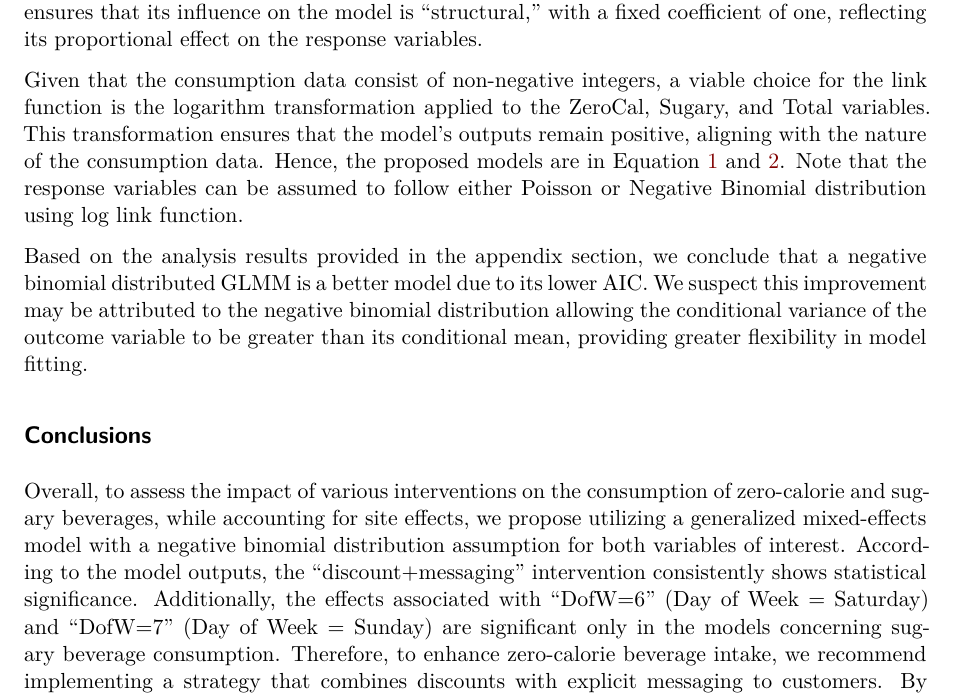
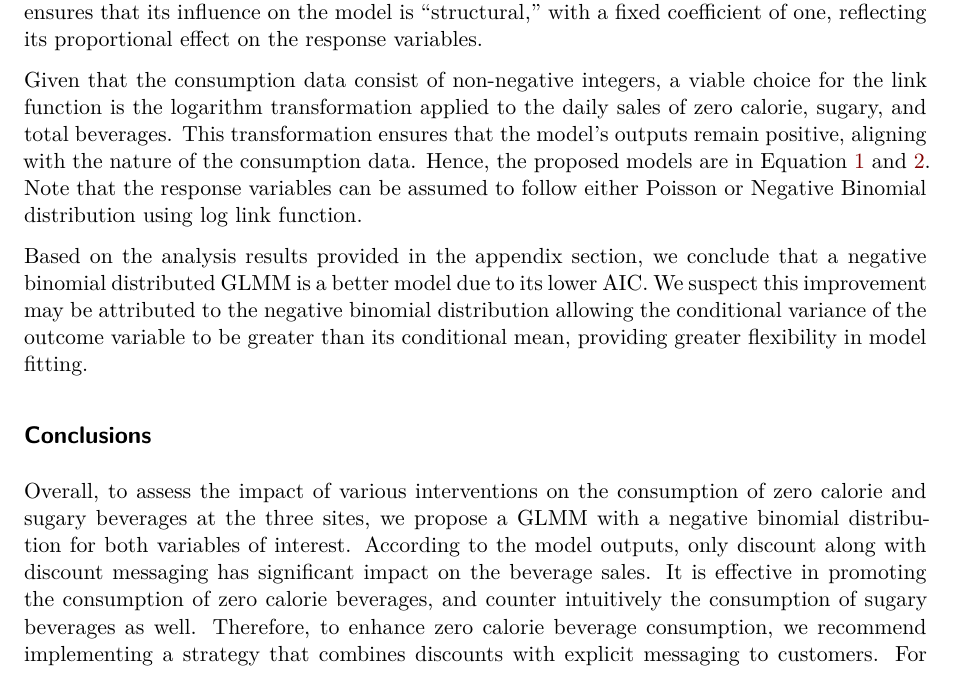
Before and after one commit to tstang99/HW2-sugary-beverages, a Quarto document (report/main.qmd): part of page 3 of 5, cut so that both start at the same text. Rendered offline with R 4.5, knitr and Pandoc in place of Quarto, then LaTeX, with nearby package versions; some code elsewhere in the file could not run offline.

Commit message:
modify conclusions

```diff
--- a/report/main.qmd
+++ b/report/main.qmd
@@ -82,13 +82,14 @@ It is recommended to implement a Generalized Linear Mixed Model (GLMM) to addres
 
 In this study, our primary purpose is to examine the impacts of various interventions. Hence, it is advisable to consider the intervention variable as a fixed effect. Furthermore, Day of Week should also be treated as a fixed effect, since they are consistent across all three sites. The random effect in this analysis should be Site, which accounts for variability in the observations over time. Although the total consumption volume is a plausible predictor for both variables of interest, it is more fitting to incorporate it as an offset term in the model. This approach ensures that its influence on the model is "structural," with a fixed coefficient of one, reflecting its proportional effect on the response variables.
 
-Given that the consumption data consist of non-negative integers, a viable choice for the link function is the logarithm transformation applied to the ZeroCal, Sugary, and Total variables. This transformation ensures that the model's outputs remain positive, aligning with the nature of the consumption data. Hence, the proposed models are in Equation \ref{eq1} and \ref{eq2}. Note that the response variables can be assumed to follow either Poisson or Negative Binomial distribution using log link function.
+Given that the consumption data consist of non-negative integers, a viable choice for the link function is the logarithm transformation applied to the daily sales of zero calorie, sugary, and total beverages. This transformation ensures that the model's outputs remain positive, aligning with the nature of the consumption data. Hence, the proposed models are in Equation \ref{eq1} and \ref{eq2}. Note that the response variables can be assumed to follow either Poisson or Negative Binomial distribution using log link function.
 
 Based on the analysis results provided in the appendix section, we conclude that a negative binomial distributed GLMM is a better model due to its lower AIC. We suspect this improvement may be attributed to the negative binomial distribution allowing the conditional variance of the outcome variable to be greater than its conditional mean, providing greater flexibility in model fitting.
 
 ## Conclusions
 
-Overall, to assess the impact of various interventions on the consumption of zero-calorie and sugary beverages, while accounting for site effects, we propose utilizing a generalized mixed-effects model with a negative binomial distribution assumption for both variables of interest. According to the model outputs, the "discount+messaging" intervention consistently shows statistical significance. Additionally, the effects associated with "DofW=6" (Day of Week = Saturday) and "DofW=7" (Day of Week = Sunday) are significant only in the models concerning sugary beverage consumption. Therefore, to enhance zero-calorie beverage intake, we recommend implementing a strategy that combines discounts with explicit messaging to customers. By including the total beverage consumption as an offset in our analysis, we observe that the day of the week typically does not exert a significant influence on the response variables. For more detailed insights, please refer to the statistical appendix.
+Overall, to assess the impact of various interventions on the consumption of zero calorie and sugary beverages at the three sites, we propose a GLMM with a negative binomial distribution for both variables of interest. According to the model outputs, only discount along with discount messaging has significant impact on the beverage sales. It is effective in promoting the consumption of zero calorie beverages, and counter intuitively the consumption of sugary beverages as well. Therefore, to enhance zero calorie beverage consumption, we recommend implementing a strategy that combines discounts with explicit messaging to customers. For more detailed insights, please refer to the statistical appendix.
+
 
 ## References
 
```
Also changed, not shown: report/main.qmd (2 more changed lines).
